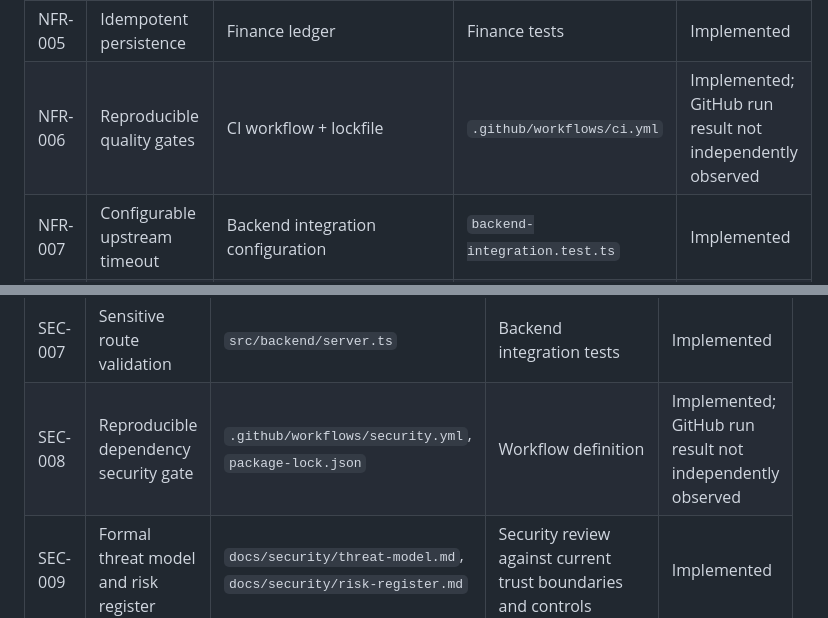
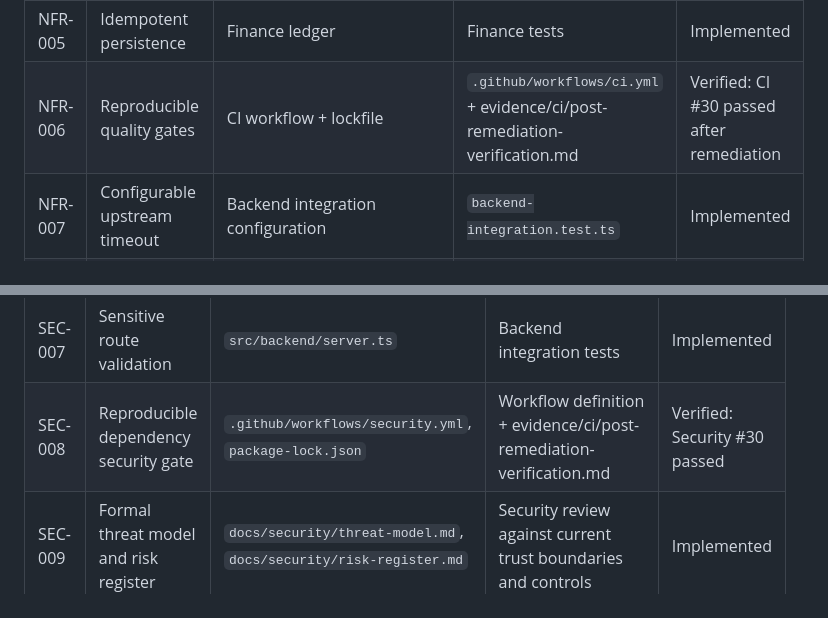
Before and after one commit to Osleyder1985/qvapay-ai-scanner, a Markdown page: docs/requirements/traceability-matrix.md, 2 parts joined by grey strips. Rendered like a GitHub page.

Commit message:
docs: record observed CI and security verification

```diff
--- a/docs/requirements/traceability-matrix.md
+++ b/docs/requirements/traceability-matrix.md
@@ -26,7 +26,7 @@
 | NFR-003 | Single market collection service | `src/backend/market-snapshot.ts` | Market snapshot tests + routing review | Implemented |
 | NFR-004 | Local-only trust boundary | ADR-003 / dashboard trust boundary | `src/tests/dashboard-security.test.ts` | Implemented |
 | NFR-005 | Idempotent persistence | Finance ledger | Finance tests | Implemented |
-| NFR-006 | Reproducible quality gates | CI workflow + lockfile | `.github/workflows/ci.yml` | Implemented; GitHub run result not independently observed |
+| NFR-006 | Reproducible quality gates | CI workflow + lockfile | `.github/workflows/ci.yml` + evidence/ci/post-remediation-verification.md | Verified: CI #30 passed after remediation |
 | NFR-007 | Configurable upstream timeout | Backend integration configuration | `backend-integration.test.ts` | Implemented |
 | NFR-008 | Responsive application shell | Frontend architecture | Integration/build baseline | Implemented |
 | NFR-009 | Evidence-first unknown states | Finance/account/intelligence models | Code/documentation review | Implemented |
@@ -41,7 +41,7 @@
 | SEC-005 | VIP safety guard | `src/backend/auto-apply.ts` | VIP regression tests | Implemented |
 | SEC-006 | Central 429 backoff | `src/backend/market-snapshot.ts` | 429 market snapshot test | Implemented |
 | SEC-007 | Sensitive route validation | `src/backend/server.ts` | Backend integration tests | Implemented |
-| SEC-008 | Reproducible dependency security gate | `.github/workflows/security.yml`, `package-lock.json` | Workflow definition | Implemented; GitHub run result not independently observed |
+| SEC-008 | Reproducible dependency security gate | `.github/workflows/security.yml`, `package-lock.json` | Workflow definition + evidence/ci/post-remediation-verification.md | Verified: Security #30 passed |
 | SEC-009 | Formal threat model and risk register | `docs/security/threat-model.md`, `docs/security/risk-register.md` | Security review against current trust boundaries and controls | Implemented |
 
 | Req. | Architecture / decision | Implementation | Verification evidence | Status |
```
